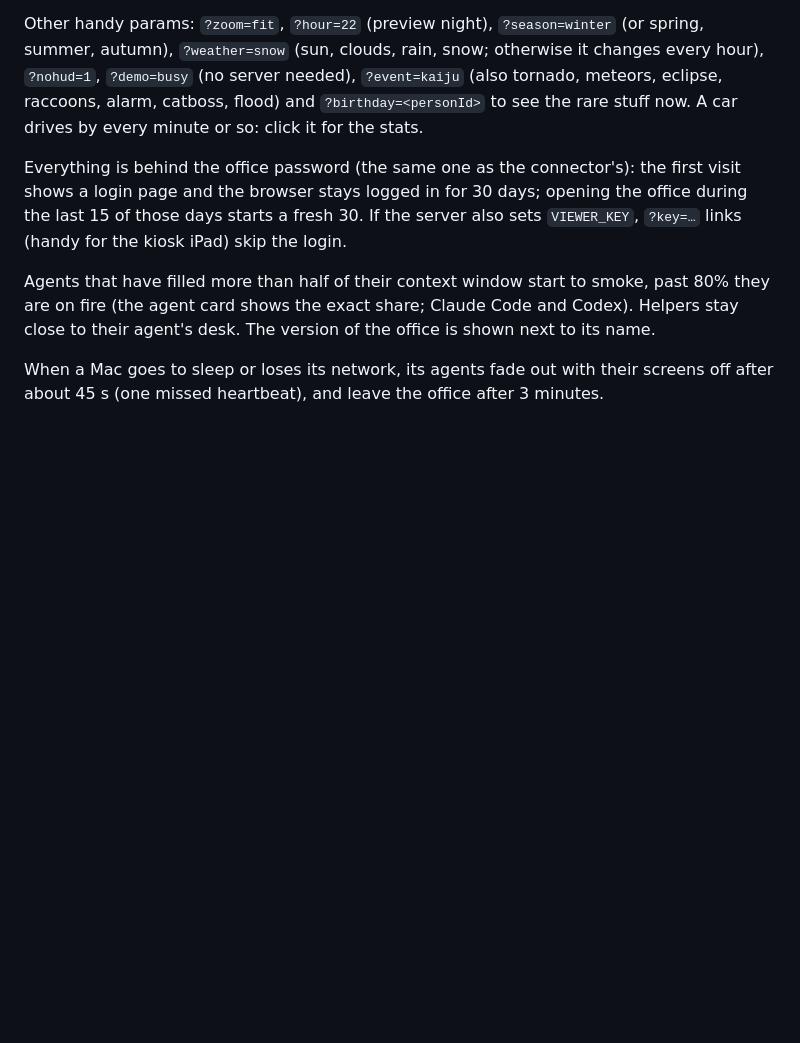
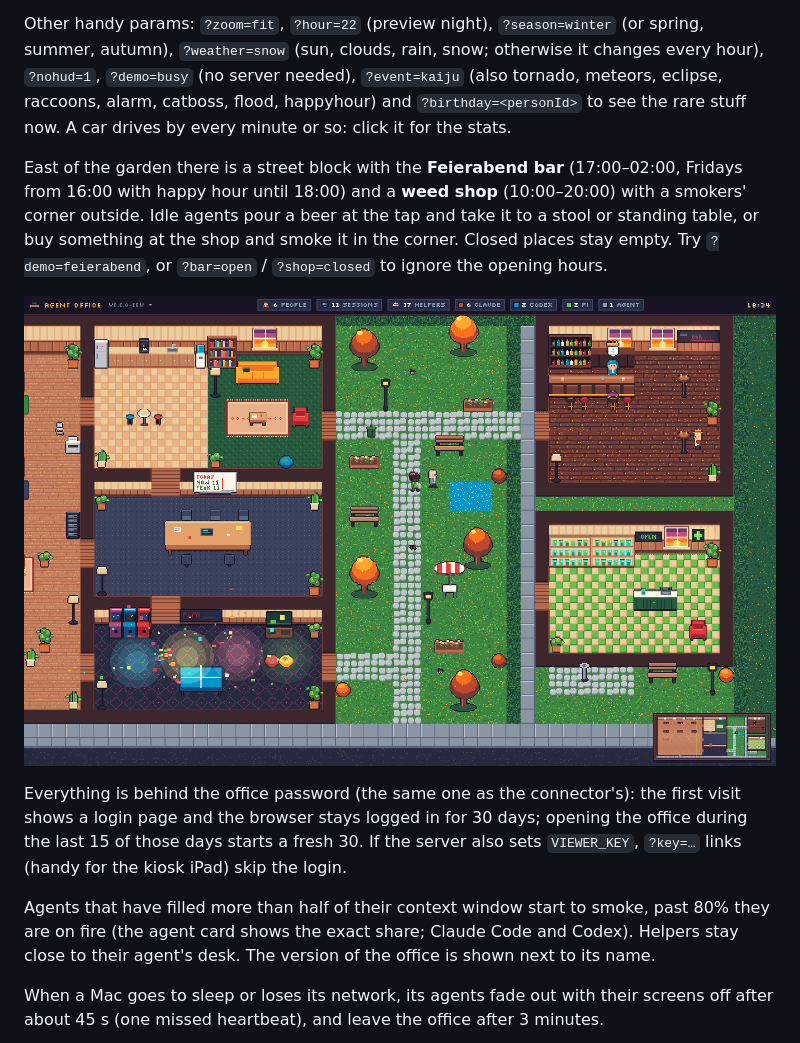
Before and after one commit to 9T4MS/agent-camp, a Markdown page: README.md, the part around the change. Drawn GitHub-style; pictures changed too: screenshots/16-bar-and-shop-laptop.png (added); blank space fills up the shorter version.

```diff
--- a/README.md
+++ b/README.md
@@ -229,8 +229,16 @@ bar.
 Other handy params: `?zoom=fit`, `?hour=22` (preview night), `?season=winter` (or spring,
 summer, autumn), `?weather=snow` (sun, clouds, rain, snow; otherwise it changes every hour),
 `?nohud=1`, `?demo=busy` (no server needed), `?event=kaiju` (also tornado, meteors, eclipse,
-raccoons, alarm, catboss, flood) and `?birthday=<personId>` to see the rare stuff now. A car
-drives by every minute or so: click it for the stats.
+raccoons, alarm, catboss, flood, happyhour) and `?birthday=<personId>` to see the rare stuff
+now. A car drives by every minute or so: click it for the stats.
+
+East of the garden there is a street block with the **Feierabend bar** (17:00–02:00, Fridays
+from 16:00 with happy hour until 18:00) and a **weed shop** (10:00–20:00) with a smokers'
+corner outside. Idle agents pour a beer at the tap and take it to a stool or standing table,
+or buy something at the shop and smoke it in the corner. Closed places stay empty. Try
+`?demo=feierabend`, or `?bar=open` / `?shop=closed` to ignore the opening hours.
+
+![Bar, weed shop and smokers' corner](screenshots/16-bar-and-shop-laptop.png)
 
 Everything is behind the office password (the same one as the connector's): the first visit
 shows a login page and the browser stays logged in for 30 days; opening the office during the
```
Also changed, not shown: DECISIONS.md (+18 -2 lines), screenshots/16-bar-and-shop-ipad.png (added), 16 other files.
